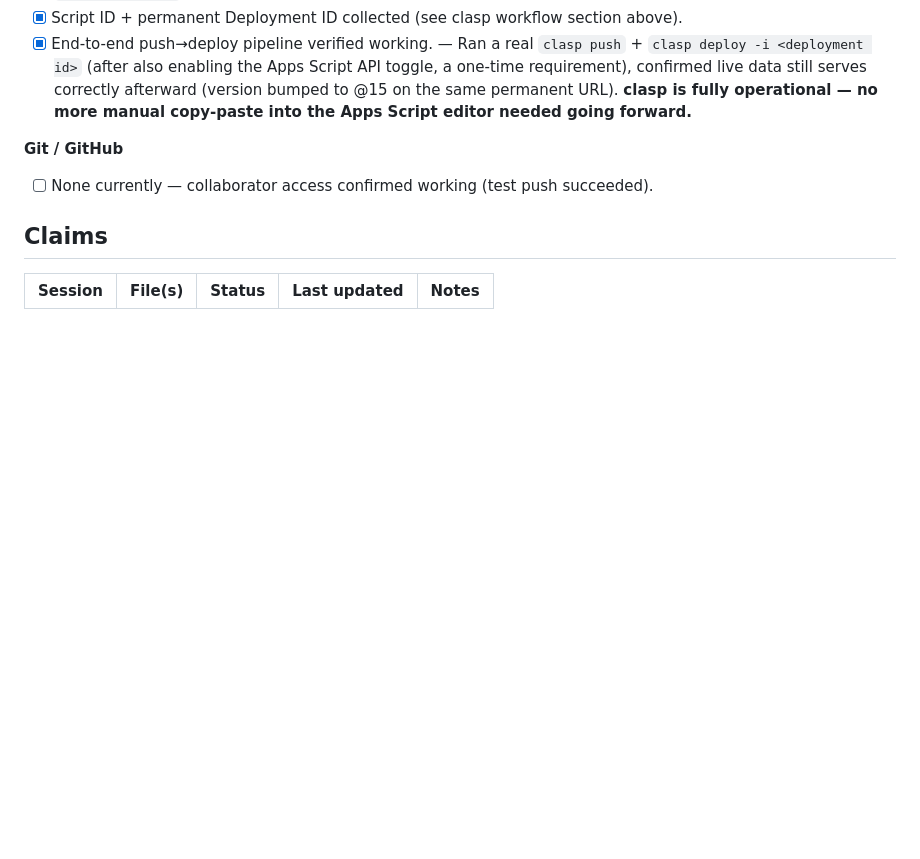
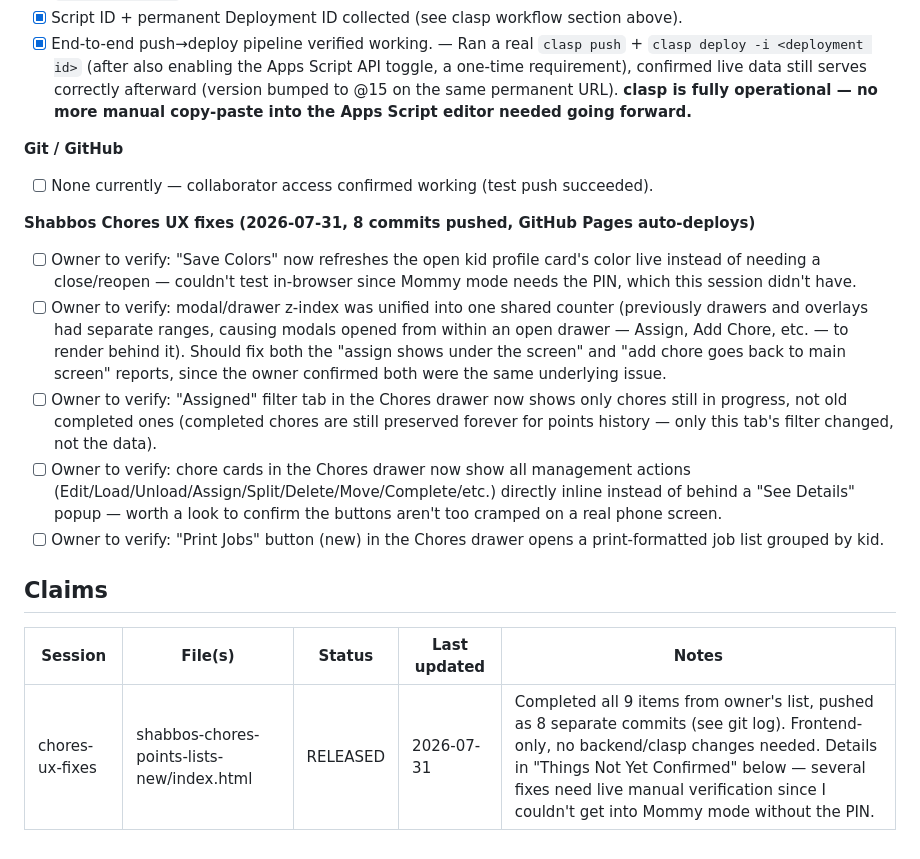
Before and after one commit to hermanhomeapps/hermanhomeapps.github.io, a Markdown page: SESSION_MANAGER.md, the part around the change. GitHub-like rendering; blank space fills up the shorter version.

Commit message:
Update session manager: release chores-ux-fixes claim, log verification items

```diff
--- a/SESSION_MANAGER.md
+++ b/SESSION_MANAGER.md
@@ -87,7 +87,15 @@ Running, cumulative list of manual action items other sessions are waiting on th
 **Git / GitHub**
 - [ ] None currently — collaborator access confirmed working (test push succeeded).
 
+**Shabbos Chores UX fixes (2026-07-31, 8 commits pushed, GitHub Pages auto-deploys)**
+- [ ] Owner to verify: "Save Colors" now refreshes the open kid profile card's color live instead of needing a close/reopen — couldn't test in-browser since Mommy mode needs the PIN, which this session didn't have.
+- [ ] Owner to verify: modal/drawer z-index was unified into one shared counter (previously drawers and overlays had separate ranges, causing modals opened from within an open drawer — Assign, Add Chore, etc. — to render behind it). Should fix both the "assign shows under the screen" and "add chore goes back to main screen" reports, since the owner confirmed both were the same underlying issue.
+- [ ] Owner to verify: "Assigned" filter tab in the Chores drawer now shows only chores still in progress, not old completed ones (completed chores are still preserved forever for points history — only this tab's filter changed, not the data).
+- [ ] Owner to verify: chore cards in the Chores drawer now show all management actions (Edit/Load/Unload/Assign/Split/Delete/Move/Complete/etc.) directly inline instead of behind a "See Details" popup — worth a look to confirm the buttons aren't too cramped on a real phone screen.
+- [ ] Owner to verify: "Print Jobs" button (new) in the Chores drawer opens a print-formatted job list grouped by kid.
+
 ## Claims
 
 | Session | File(s) | Status | Last updated | Notes |
 |---|---|---|---|---|
+| chores-ux-fixes | shabbos-chores-points-lists-new/index.html | RELEASED | 2026-07-31 | Completed all 9 items from owner's list, pushed as 8 separate commits (see git log). Frontend-only, no backend/clasp changes needed. Details in "Things Not Yet Confirmed" below — several fixes need live manual verification since I couldn't get into Mommy mode without the PIN. |
```
